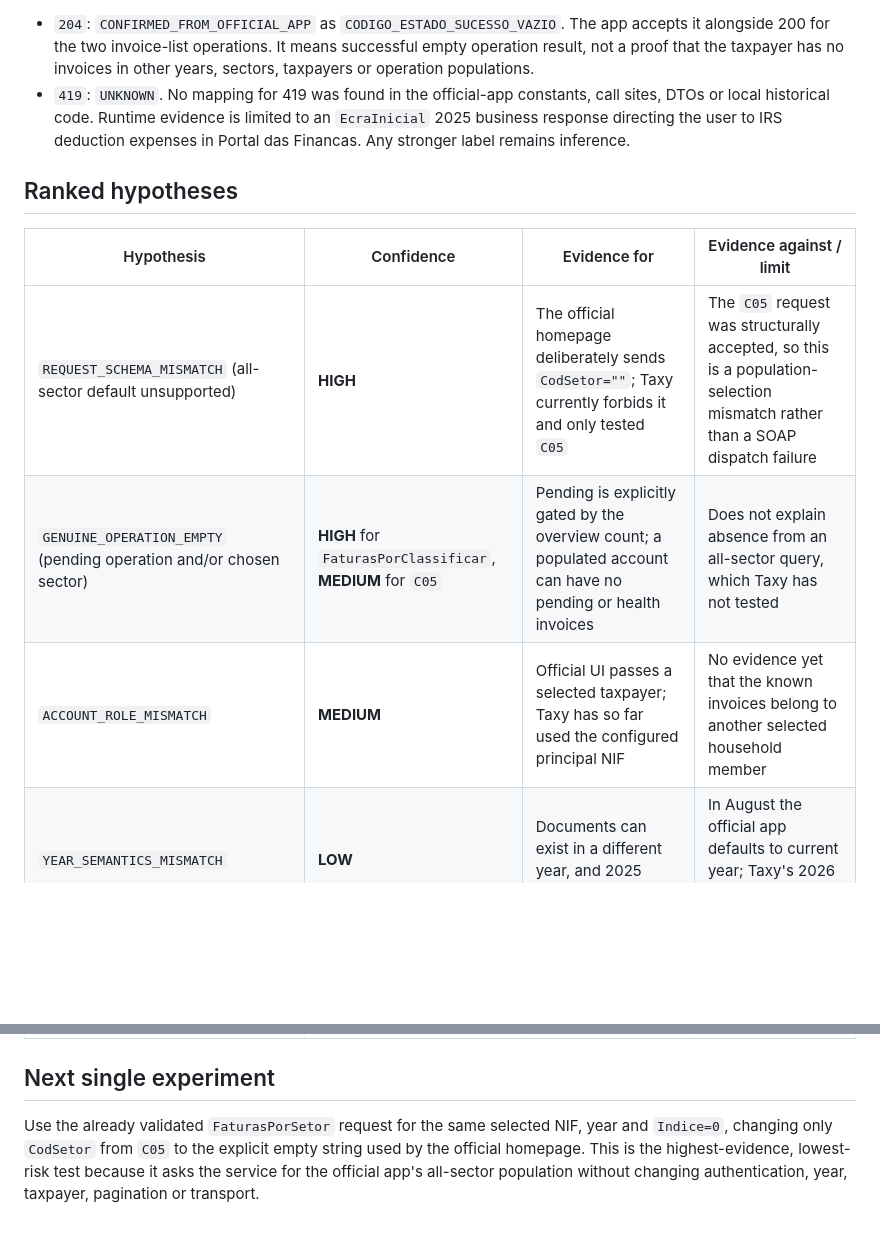
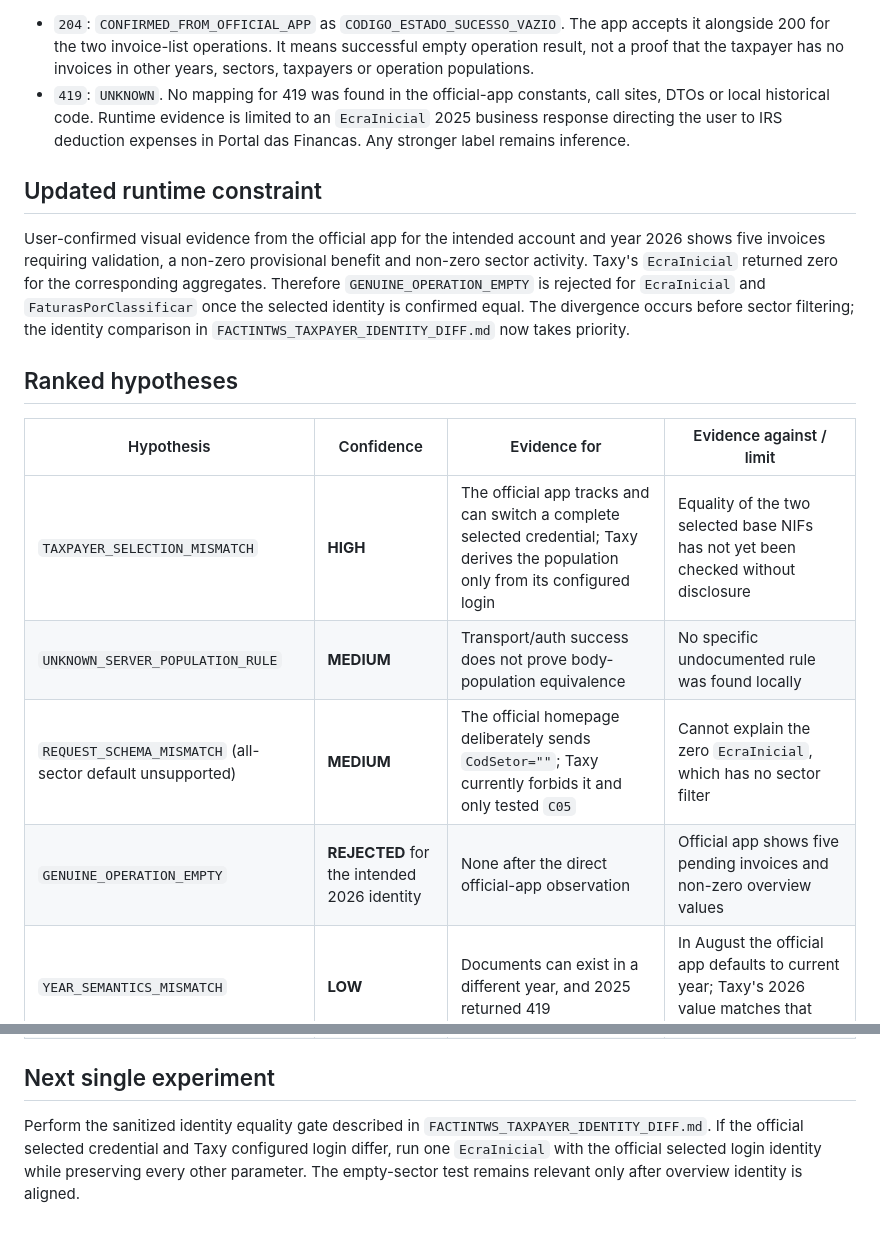
Before and after one commit to asciixster/Taxy, a Markdown page: FACTINTWS_INVOICE_POPULATIONS.md, 2 parts joined by grey strips. Drawn GitHub-style; blank space fills up the shorter version.

Commit message:
docs: audit FactIntWS taxpayer identity flow

```diff
--- a/FACTINTWS_INVOICE_POPULATIONS.md
+++ b/FACTINTWS_INVOICE_POPULATIONS.md
@@ -136,13 +136,24 @@ selection is by the explicit NIF passed to the operation.
   `EcraInicial` 2025 business response directing the user to IRS deduction
   expenses in Portal das Financas. Any stronger label remains inference.
 
+## Updated runtime constraint
+
+User-confirmed visual evidence from the official app for the intended account
+and year 2026 shows five invoices requiring validation, a non-zero provisional
+benefit and non-zero sector activity. Taxy's `EcraInicial` returned zero for
+the corresponding aggregates. Therefore `GENUINE_OPERATION_EMPTY` is rejected
+for `EcraInicial` and `FaturasPorClassificar` once the selected identity is
+confirmed equal. The divergence occurs before sector filtering; the identity
+comparison in `FACTINTWS_TAXPAYER_IDENTITY_DIFF.md` now takes priority.
+
 ## Ranked hypotheses
 
 | Hypothesis | Confidence | Evidence for | Evidence against / limit |
 |---|---|---|---|
-| `REQUEST_SCHEMA_MISMATCH` (all-sector default unsupported) | **HIGH** | The official homepage deliberately sends `CodSetor=""`; Taxy currently forbids it and only tested `C05` | The `C05` request was structurally accepted, so this is a population-selection mismatch rather than a SOAP dispatch failure |
-| `GENUINE_OPERATION_EMPTY` (pending operation and/or chosen sector) | **HIGH** for `FaturasPorClassificar`, **MEDIUM** for `C05` | Pending is explicitly gated by the overview count; a populated account can have no pending or health invoices | Does not explain absence from an all-sector query, which Taxy has not tested |
-| `ACCOUNT_ROLE_MISMATCH` | **MEDIUM** | Official UI passes a selected taxpayer; Taxy has so far used the configured principal NIF | No evidence yet that the known invoices belong to another selected household member |
+| `TAXPAYER_SELECTION_MISMATCH` | **HIGH** | The official app tracks and can switch a complete selected credential; Taxy derives the population only from its configured login | Equality of the two selected base NIFs has not yet been checked without disclosure |
+| `UNKNOWN_SERVER_POPULATION_RULE` | **MEDIUM** | Transport/auth success does not prove body-population equivalence | No specific undocumented rule was found locally |
+| `REQUEST_SCHEMA_MISMATCH` (all-sector default unsupported) | **MEDIUM** | The official homepage deliberately sends `CodSetor=""`; Taxy currently forbids it and only tested `C05` | Cannot explain the zero `EcraInicial`, which has no sector filter |
+| `GENUINE_OPERATION_EMPTY` | **REJECTED** for the intended 2026 identity | None after the direct official-app observation | Official app shows five pending invoices and non-zero overview values |
 | `YEAR_SEMANTICS_MISMATCH` | **LOW** | Documents can exist in a different year, and 2025 returned 419 | In August the official app defaults to current year; Taxy's 2026 value matches that behavior |
 | `INDEX_PAGINATION_MISMATCH` | **LOW** | Offset is semantically different from a page number | Both models use 0 for the first window, so the tested request is unaffected |
 | `SECTOR_CODE_ENCODING_MISMATCH` | **LOW** | None | `C05` is the exact official-app string form |
@@ -150,8 +161,8 @@ selection is by the explicit NIF passed to the operation.
 
 ## Next single experiment
 
-Use the already validated `FaturasPorSetor` request for the same selected NIF,
-year and `Indice=0`, changing only `CodSetor` from `C05` to the explicit empty
-string used by the official homepage. This is the highest-evidence, lowest-risk
-test because it asks the service for the official app's all-sector population
-without changing authentication, year, taxpayer, pagination or transport.
+Perform the sanitized identity equality gate described in
+`FACTINTWS_TAXPAYER_IDENTITY_DIFF.md`. If the official selected credential and
+Taxy configured login differ, run one `EcraInicial` with the official selected
+login identity while preserving every other parameter. The empty-sector test
+remains relevant only after overview identity is aligned.
```
Also changed, not shown: FACTINTWS_TAXPAYER_IDENTITY_DIFF.md (added, +162 -0 lines).
